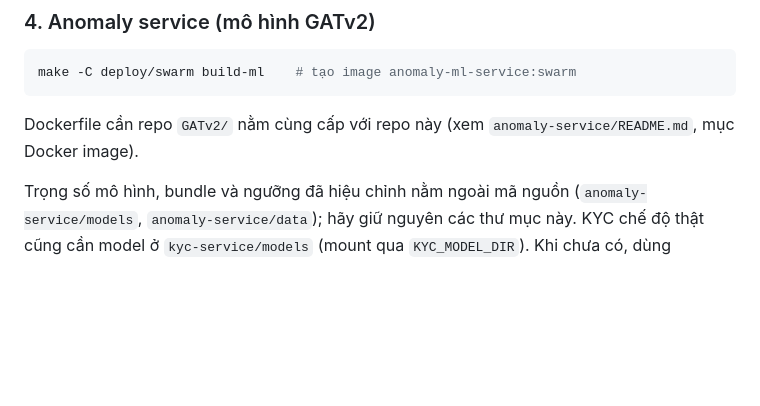
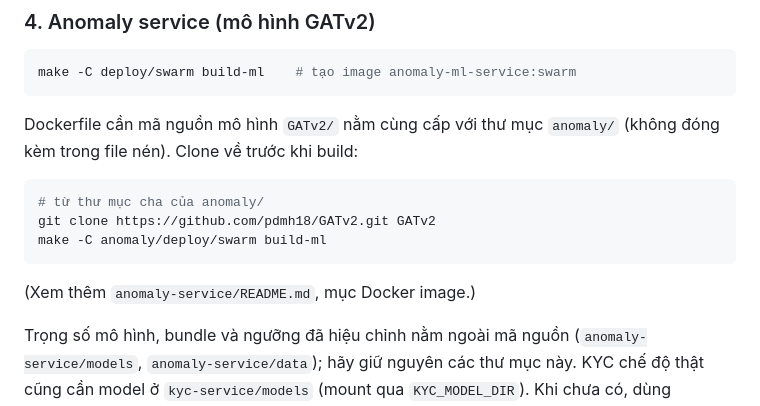
Before and after one commit to dont-wait/anomaly, a Markdown page: README.md, the part around the change. GitHub-like rendering; blank space fills up the shorter version.

Commit message:
hypherlink repo model

````diff
--- a/README.md
+++ b/README.md
@@ -94,7 +94,15 @@ Chi tiết API: `server/README.md`. Tài khoản admin demo (`admin.staff`) đư
 make -C deploy/swarm build-ml    # tạo image anomaly-ml-service:swarm
 ```
 
-Dockerfile cần repo `GATv2/` nằm cùng cấp với repo này (xem `anomaly-service/README.md`, mục Docker image).
+Dockerfile cần mã nguồn mô hình `GATv2/` nằm cùng cấp với thư mục `anomaly/` (không đóng kèm trong file nén). Clone về trước khi build:
+
+```bash
+# từ thư mục cha của anomaly/
+git clone https://github.com/pdmh18/GATv2.git GATv2
+make -C anomaly/deploy/swarm build-ml
+```
+
+(Xem thêm `anomaly-service/README.md`, mục Docker image.)
 
 Trọng số mô hình, bundle và ngưỡng đã hiệu chỉnh nằm ngoài mã nguồn (`anomaly-service/models`, `anomaly-service/data`); hãy giữ nguyên các thư mục này. KYC chế độ thật cũng cần model ở `kyc-service/models` (mount qua `KYC_MODEL_DIR`). Khi chưa có, dùng `consumer-mock/` để mô phỏng.
 
````
